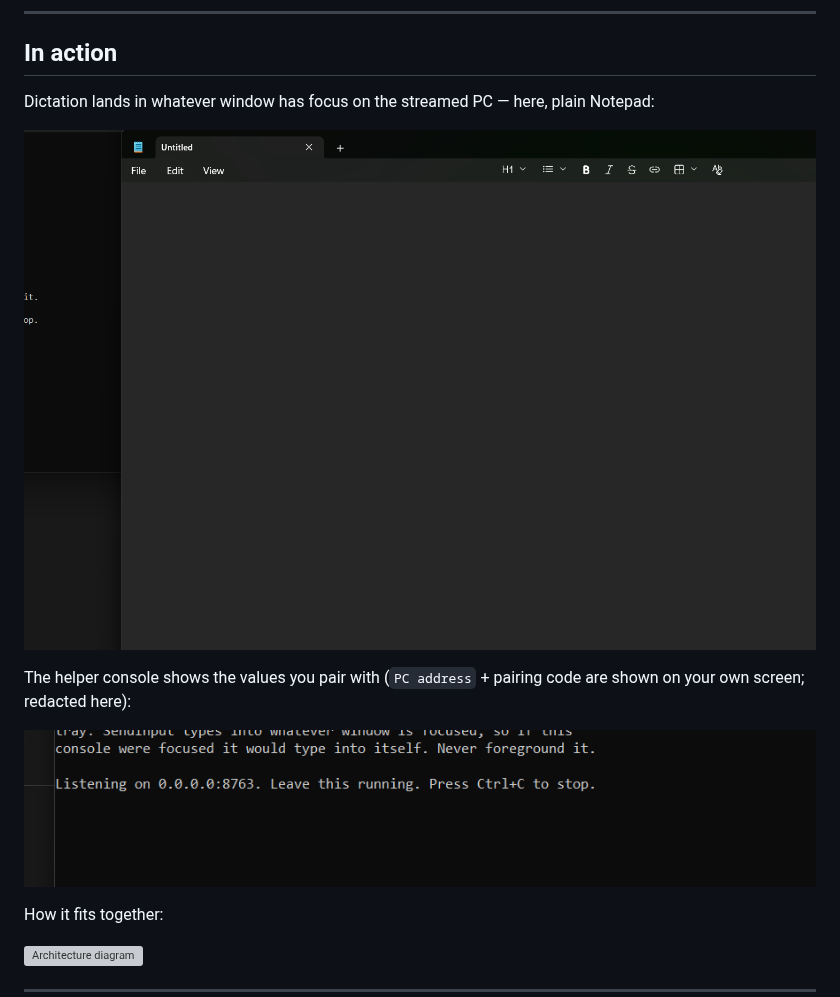
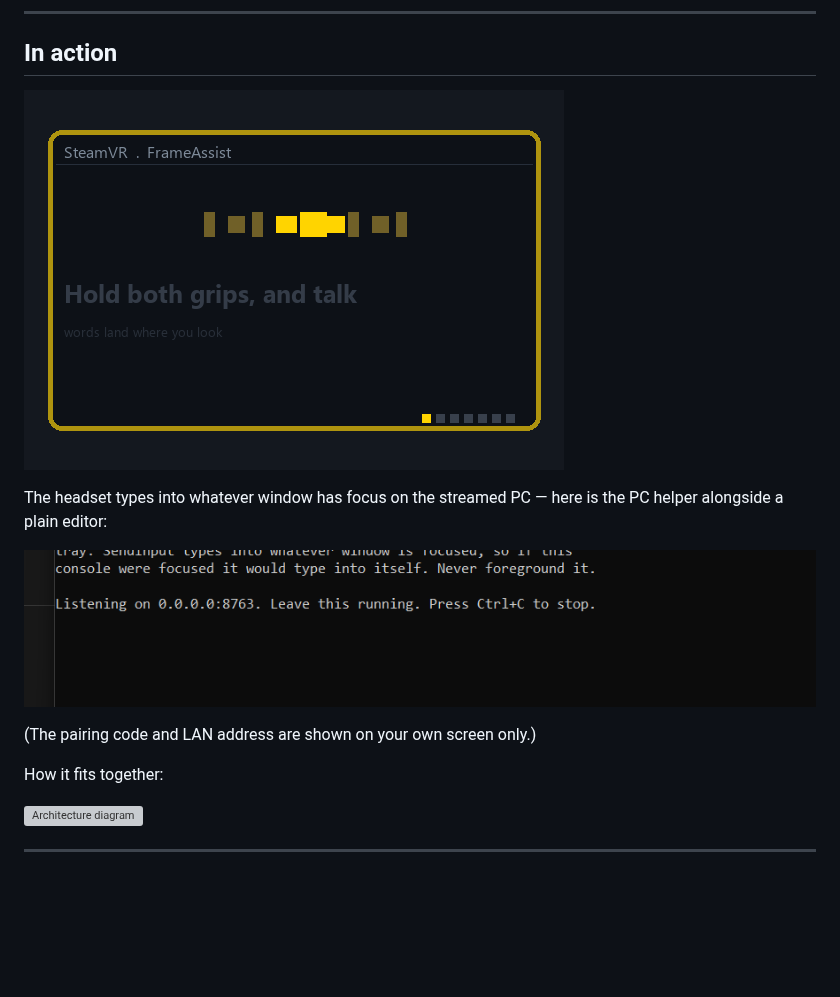
Before and after one commit to Oliver-S3/frameassist, a Markdown page: README.md, the part around the change. GitHub-like rendering; pictures changed too: docs/media/notepad-dictation.png (deleted), docs/media/promo.gif (added); blank space fills up the shorter version; grey boxes are pictures that could not be loaded.

Commit message:
README: animated promo GIF (yellow focus border, feature captions) replaces the blank Notepad shot; tool script to regenerate; media ships with the repo

```diff
--- a/README.md
+++ b/README.md
@@ -26,15 +26,14 @@ text is typed into the real PC in front of you.
 
 ## In action
 
-Dictation lands in whatever window has focus on the streamed PC — here, plain
-Notepad:
+![FrameAssist animated promo](docs/media/promo.gif)
 
-![Notepad with dictated text](docs/media/notepad-dictation.png)
-
-The helper console shows the values you pair with (`PC address` + pairing code
-are shown on your own screen; redacted here):
+The headset types into whatever window has focus on the streamed PC — here is
+the PC helper alongside a plain editor:
 
 ![FrameAssistHost helper console](docs/media/helper-console.png)
+
+(The pairing code and LAN address are shown on your own screen only.)
 
 How it fits together:
 
```
Also changed, not shown: 1 other file.
